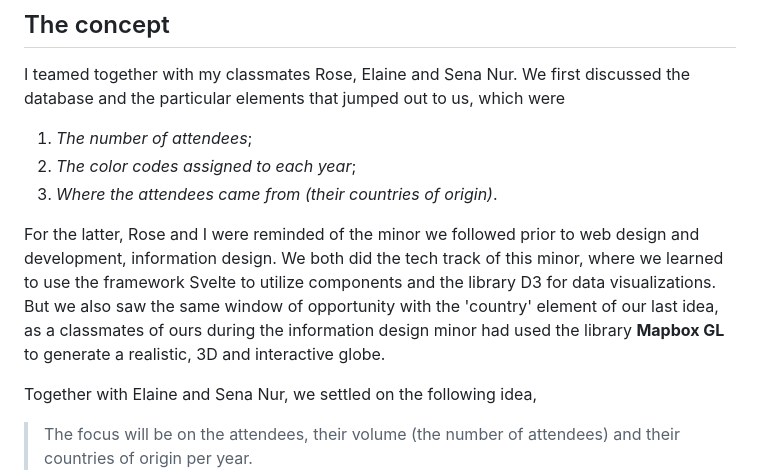
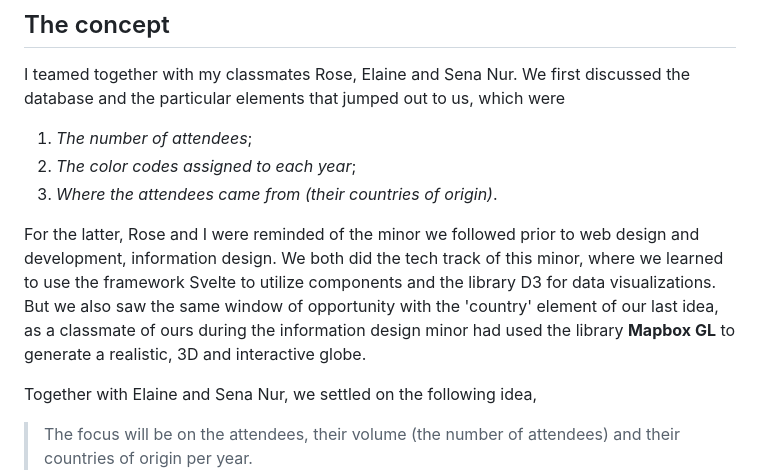
Before and after one commit to briannededeugd/wddblog, a Markdown page: posts/hackathon.md, the part around the change. Rendered like a GitHub page.

```diff
--- a/posts/hackathon.md
+++ b/posts/hackathon.md
@@ -11,7 +11,7 @@ I teamed together with my classmates Rose, Elaine and Sena Nur. We first discuss
 2. _The color codes assigned to each year_;
 3. _Where the attendees came from (their countries of origin)_.
 
-For the latter, Rose and I were reminded of the minor we followed prior to web design and development, information design. We both did the tech track of this minor, where we learned to use the framework Svelte to utilize components and the library D3 for data visualizations. But we also saw the same window of opportunity with the 'country' element of our last idea, as a classmates of ours during the information design minor had used the library **Mapbox GL** to generate a realistic, 3D and interactive globe.
+For the latter, Rose and I were reminded of the minor we followed prior to web design and development, information design. We both did the tech track of this minor, where we learned to use the framework Svelte to utilize components and the library D3 for data visualizations. But we also saw the same window of opportunity with the 'country' element of our last idea, as a classmate of ours during the information design minor had used the library **Mapbox GL** to generate a realistic, 3D and interactive globe.
 
 Together with Elaine and Sena Nur, we settled on the following idea,
 
```
Also changed, not shown: posts/nilsbinder.md (+1 -1 lines).
